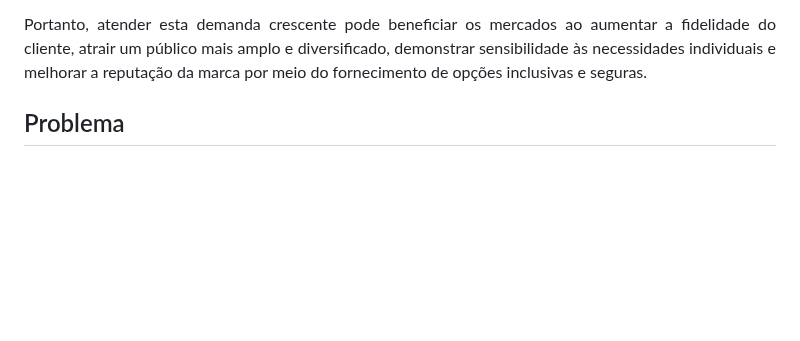
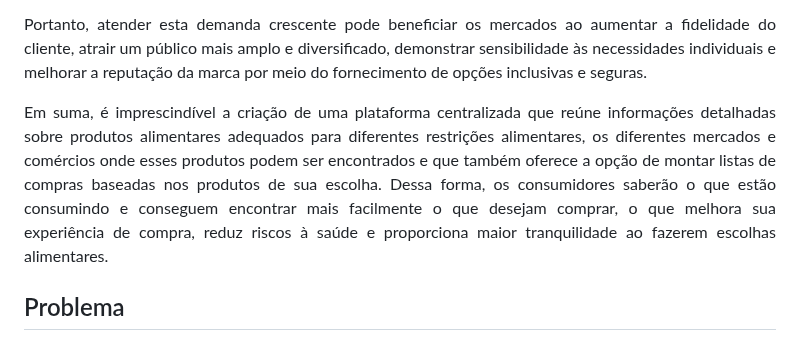
Before and after one commit to ICEI-PUC-Minas-PMV-ADS/pmv-ads-2023-2-e2-proj-int-t5-seleta, a Markdown page: docs/01-Documentação de Contexto.md, the part around the change. Drawn GitHub-style; blank space fills up the shorter version.

```diff
--- a/docs/01-Documentação de Contexto.md
+++ b/docs/01-Documentação de Contexto.md
@@ -14,6 +14,9 @@
 </div>
 <div align="justify">
 <p>Portanto, atender esta demanda crescente pode beneficiar os mercados ao aumentar a fidelidade do cliente, atrair um público mais amplo e diversificado, demonstrar sensibilidade às necessidades individuais e melhorar a reputação da marca por meio do fornecimento de opções inclusivas e seguras. </p>
+</div>
+<div align="justify">
+<p>Em suma, é imprescindível a criação de uma plataforma centralizada que reúne informações detalhadas sobre produtos alimentares adequados para diferentes restrições alimentares, os diferentes mercados e comércios onde esses produtos podem ser encontrados e que também oferece a opção de montar listas de compras baseadas nos produtos de sua escolha. Dessa forma, os consumidores saberão o que estão consumindo e conseguem encontrar mais facilmente o que desejam comprar, o que melhora sua experiência de compra, reduz riscos à saúde e proporciona maior tranquilidade ao fazerem escolhas alimentares.</p>
 </div>
 
 ## Problema
```
